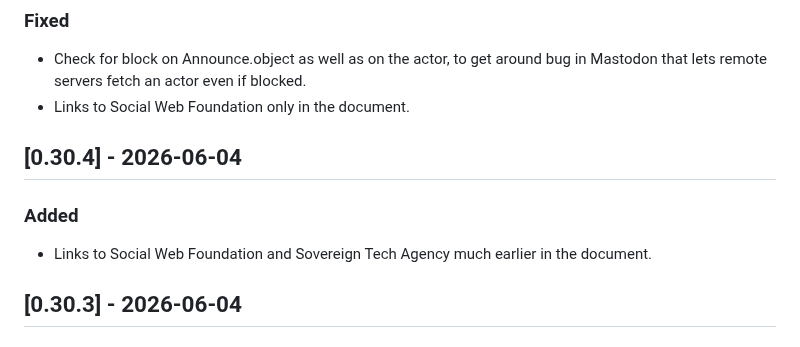
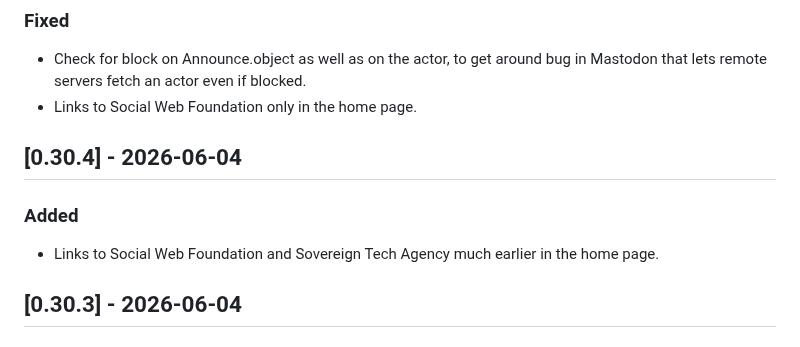
Before and after one commit to social-web-foundation/tags.pub, a Markdown page: CHANGELOG.md, the part around the change. Rendered like a GitHub page.

Commit message:
doc: CHANGELOG

```diff
--- a/CHANGELOG.md
+++ b/CHANGELOG.md
@@ -14,13 +14,13 @@ and this project adheres to
 ### Fixed
 
 - Check for block on Announce.object as well as on the actor, to get around bug in Mastodon that lets remote servers fetch an actor even if blocked.
-- Links to Social Web Foundation only in the document.
+- Links to Social Web Foundation only in the home page.
 
 ## [0.30.4] - 2026-06-04
 
 ### Added
 
-- Links to Social Web Foundation and Sovereign Tech Agency much earlier in the document.
+- Links to Social Web Foundation and Sovereign Tech Agency much earlier in the home page.
 
 ## [0.30.3] - 2026-06-04
 
```
